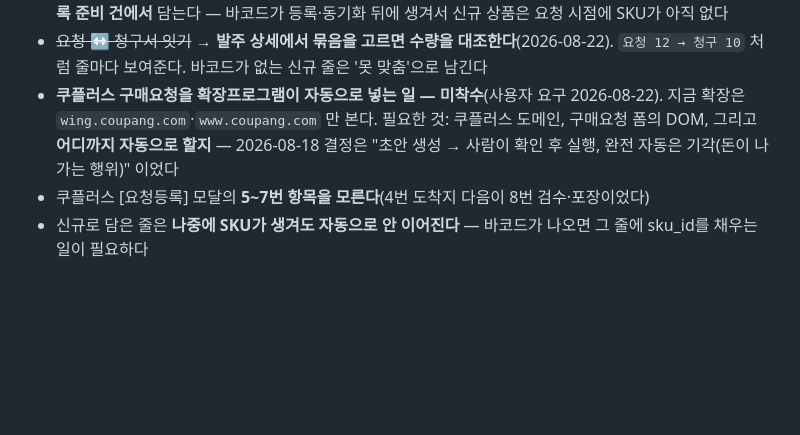
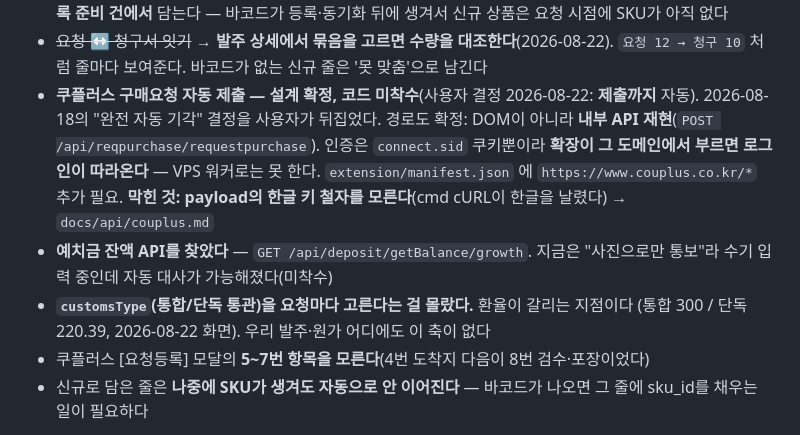
Before and after one commit to 420god/cupang-auto, a Markdown page: STATUS.md, the part around the change. GitHub-like rendering; blank space fills up the shorter version.

```diff
--- a/STATUS.md
+++ b/STATUS.md
@@ -148,10 +148,16 @@ ReferenceError로 조용히 죽어 아무 반응이 없었다(상태는 계속 `
   신규 상품은 요청 시점에 SKU가 아직 없다
 - ~~요청 ↔ 청구서 잇기~~ → **발주 상세에서 묶음을 고르면 수량을 대조한다**(2026-08-22).
   `요청 12 → 청구 10` 처럼 줄마다 보여준다. 바코드가 없는 신규 줄은 '못 맞춤'으로 남긴다
-- **쿠플러스 구매요청을 확장프로그램이 자동으로 넣는 일 — 미착수**(사용자 요구 2026-08-22).
-  지금 확장은 `wing.coupang.com`·`www.coupang.com` 만 본다. 필요한 것: 쿠플러스 도메인,
-  구매요청 폼의 DOM, 그리고 **어디까지 자동으로 할지** — 2026-08-18 결정은
-  "초안 생성 → 사람이 확인 후 실행, 완전 자동은 기각(돈이 나가는 행위)" 이었다
+- **쿠플러스 구매요청 자동 제출 — 설계 확정, 코드 미착수**(사용자 결정 2026-08-22: **제출까지** 자동).
+  2026-08-18의 "완전 자동 기각" 결정을 사용자가 뒤집었다.
+  경로도 확정: DOM이 아니라 **내부 API 재현**(`POST /api/reqpurchase/requestpurchase`).
+  인증은 `connect.sid` 쿠키뿐이라 **확장이 그 도메인에서 부르면 로그인이 따라온다** —
+  VPS 워커로는 못 한다. `extension/manifest.json` 에 `https://www.couplus.co.kr/*` 추가 필요.
+  **막힌 것: payload의 한글 키 철자를 모른다**(cmd cURL이 한글을 날렸다) → `docs/api/couplus.md`
+- **예치금 잔액 API를 찾았다** — `GET /api/deposit/getBalance/growth`. 지금은 "사진으로만 통보"라
+  수기 입력 중인데 자동 대사가 가능해졌다(미착수)
+- **`customsType`(통합/단독 통관)을 요청마다 고른다는 걸 몰랐다.** 환율이 갈리는 지점이다
+  (통합 300 / 단독 220.39, 2026-08-22 화면). 우리 발주·원가 어디에도 이 축이 없다
 - 쿠플러스 [요청등록] 모달의 **5~7번 항목을 모른다**(4번 도착지 다음이 8번 검수·포장이었다)
 - 신규로 담은 줄은 **나중에 SKU가 생겨도 자동으로 안 이어진다** — 바코드가 나오면
   그 줄에 sku_id를 채우는 일이 필요하다
```
Also changed, not shown: docs/api/couplus.md (+70 -0 lines).
